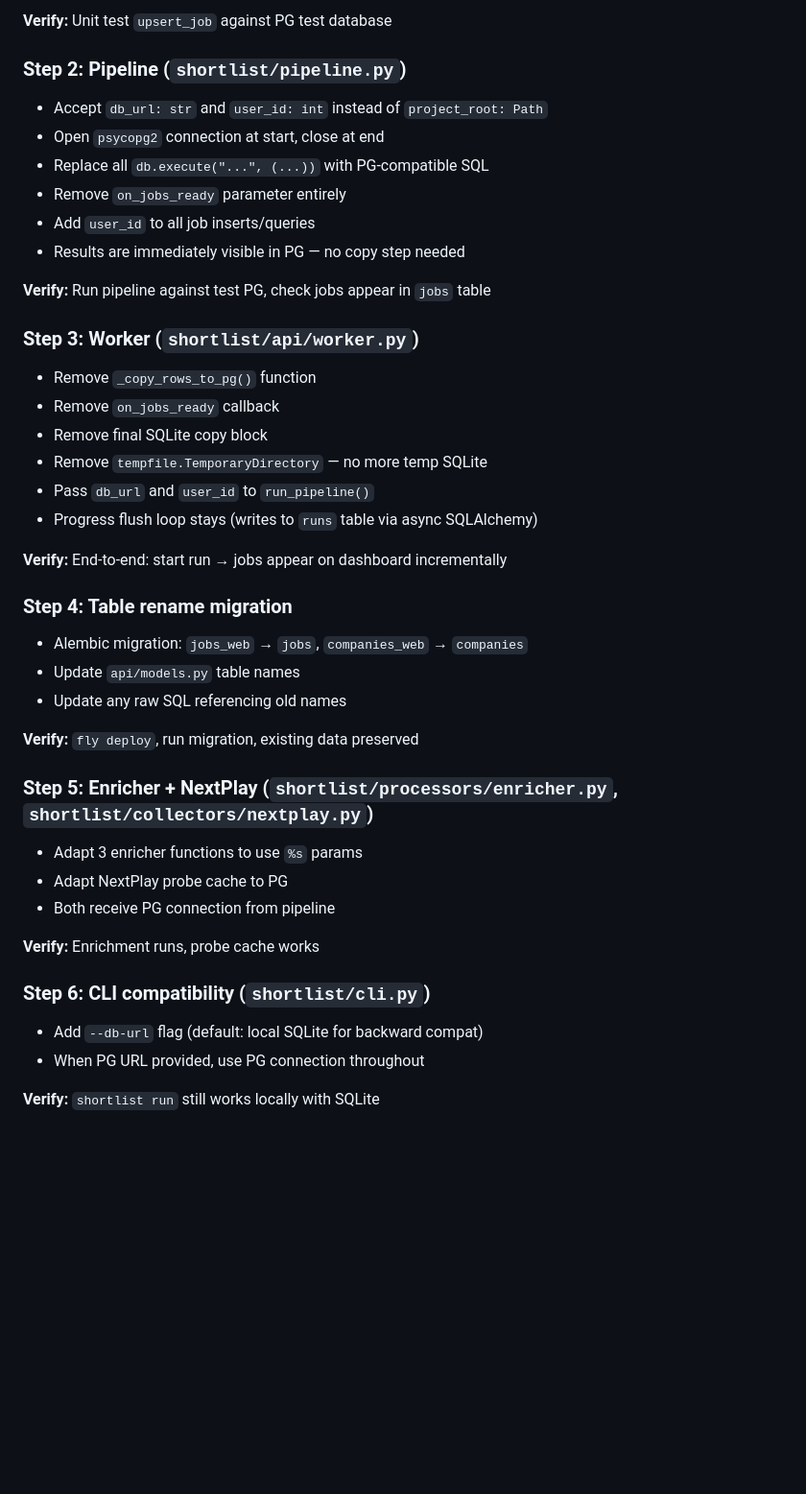
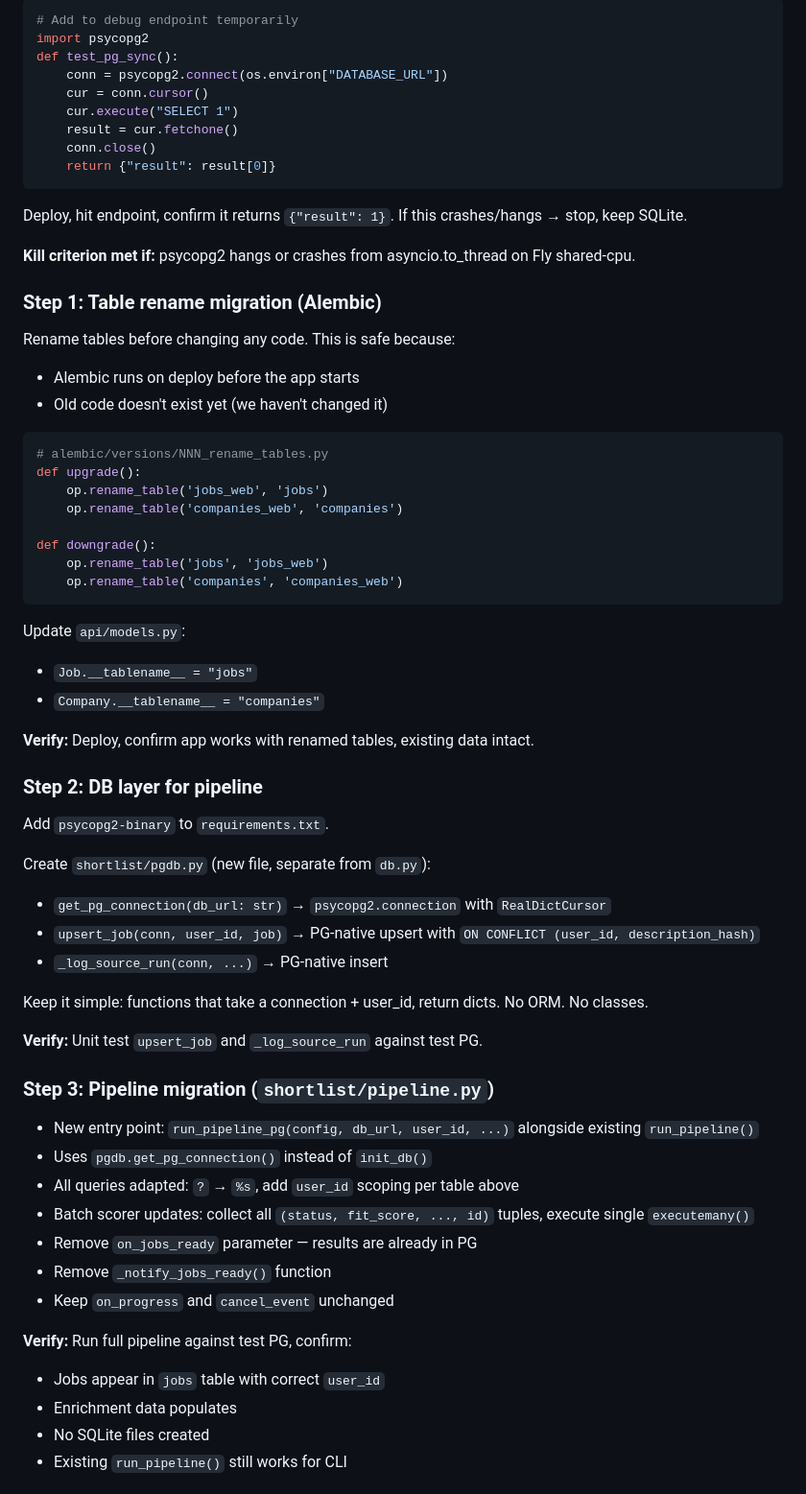
Before and after one commit to adamjramirez/shortlist, a Markdown page: docs/plans/2026-03-12-sqlite-to-pg.md, the part around one of its changes. Shown at 96% size. Drawn GitHub-style; blank space fills up the shorter version.

````diff
--- a/docs/plans/2026-03-12-sqlite-to-pg.md
+++ b/docs/plans/2026-03-12-sqlite-to-pg.md
@@ -72,42 +105,66 @@ Why:
 
-**Verify:** Unit test `upsert_job` against PG test database
+```python
+# Add to debug endpoint temporarily
+import psycopg2
+def test_pg_sync():
+    conn = psycopg2.connect(os.environ["DATABASE_URL"])
+    cur = conn.cursor()
+    cur.execute("SELECT 1")
+    result = cur.fetchone()
+    conn.close()
+    return {"result": result[0]}
+```
 
-### Step 2: Pipeline (`shortlist/pipeline.py`)
-- Accept `db_url: str` and `user_id: int` instead of `project_root: Path`
-- Open `psycopg2` connection at start, close at end
-- Replace all `db.execute("...", (...))` with PG-compatible SQL
-- Remove `on_jobs_ready` parameter entirely
-- Add `user_id` to all job inserts/queries
-- Results are immediately visible in PG — no copy step needed
+Deploy, hit endpoint, confirm it returns `{"result": 1}`. If this crashes/hangs → stop, keep SQLite.
 
-**Verify:** Run pipeline against test PG, check jobs appear in `jobs` table
+**Kill criterion met if:** psycopg2 hangs or crashes from asyncio.to_thread on Fly shared-cpu.
 
-### Step 3: Worker (`shortlist/api/worker.py`)
-- Remove `_copy_rows_to_pg()` function
-- Remove `on_jobs_ready` callback
-- Remove final SQLite copy block
-- Remove `tempfile.TemporaryDirectory` — no more temp SQLite
-- Pass `db_url` and `user_id` to `run_pipeline()`
-- Progress flush loop stays (writes to `runs` table via async SQLAlchemy)
+### Step 1: Table rename migration (Alembic)
+Rename tables before changing any code. This is safe because:
+- Alembic runs on deploy before the app starts
+- Old code doesn't exist yet (we haven't changed it)
 
-**Verify:** End-to-end: start run → jobs appear on dashboard incrementally
+```python
+# alembic/versions/NNN_rename_tables.py
+def upgrade():
+    op.rename_table('jobs_web', 'jobs')
+    op.rename_table('companies_web', 'companies')
 
-### Step 4: Table rename migration
-- Alembic migration: `jobs_web` → `jobs`, `companies_web` → `companies`
-- Update `api/models.py` table names
-- Update any raw SQL referencing old names
+def downgrade():
+    op.rename_table('jobs', 'jobs_web')
+    op.rename_table('companies', 'companies_web')
+```
 
-**Verify:** `fly deploy`, run migration, existing data preserved
+Update `api/models.py`:
+- `Job.__tablename__ = "jobs"`
+- `Company.__tablename__ = "companies"`
 
-### Step 5: Enricher + NextPlay (`shortlist/processors/enricher.py`, `shortlist/collectors/nextplay.py`)
-- Adapt 3 enricher functions to use `%s` params
-- Adapt NextPlay probe cache to PG
-- Both receive PG connection from pipeline
+**Verify:** Deploy, confirm app works with renamed tables, existing data intact.
 
-**Verify:** Enrichment runs, probe cache works
+### Step 2: DB layer for pipeline
+Add `psycopg2-binary` to `requirements.txt`.
 
-### Step 6: CLI compatibility (`shortlist/cli.py`)
-- Add `--db-url` flag (default: local SQLite for backward compat)
-- When PG URL provided, use PG connection throughout
+Create `shortlist/pgdb.py` (new file, separate from `db.py`):
+- `get_pg_connection(db_url: str)` → `psycopg2.connection` with `RealDictCursor`
+- `upsert_job(conn, user_id, job)` → PG-native upsert with `ON CONFLICT (user_id, description_hash)`
+- `_log_source_run(conn, ...)` → PG-native insert
 
-**Verify:** `shortlist run` still works locally with SQLite
+Keep it simple: functions that take a connection + user_id, return dicts. No ORM. No classes.
+
+**Verify:** Unit test `upsert_job` and `_log_source_run` against test PG.
+
+### Step 3: Pipeline migration (`shortlist/pipeline.py`)
+- New entry point: `run_pipeline_pg(config, db_url, user_id, ...)` alongside existing `run_pipeline()`
+- Uses `pgdb.get_pg_connection()` instead of `init_db()`
+- All queries adapted: `?` → `%s`, add `user_id` scoping per table above
+- Batch scorer updates: collect all `(status, fit_score, ..., id)` tuples, execute single `executemany()`
+- Remove `on_jobs_ready` parameter — results are already in PG
+- Remove `_notify_jobs_ready()` function
+- Keep `on_progress` and `cancel_event` unchanged
+
+**Verify:** Run full pipeline against test PG, confirm:
+- Jobs appear in `jobs` table with correct `user_id`
+- Enrichment data populates
+- No SQLite files created
+- Existing `run_pipeline()` still works for CLI
+
````
Also changed, not shown: other parts of docs/plans/2026-03-12-sqlite-to-pg.md (+94 -27 lines).
